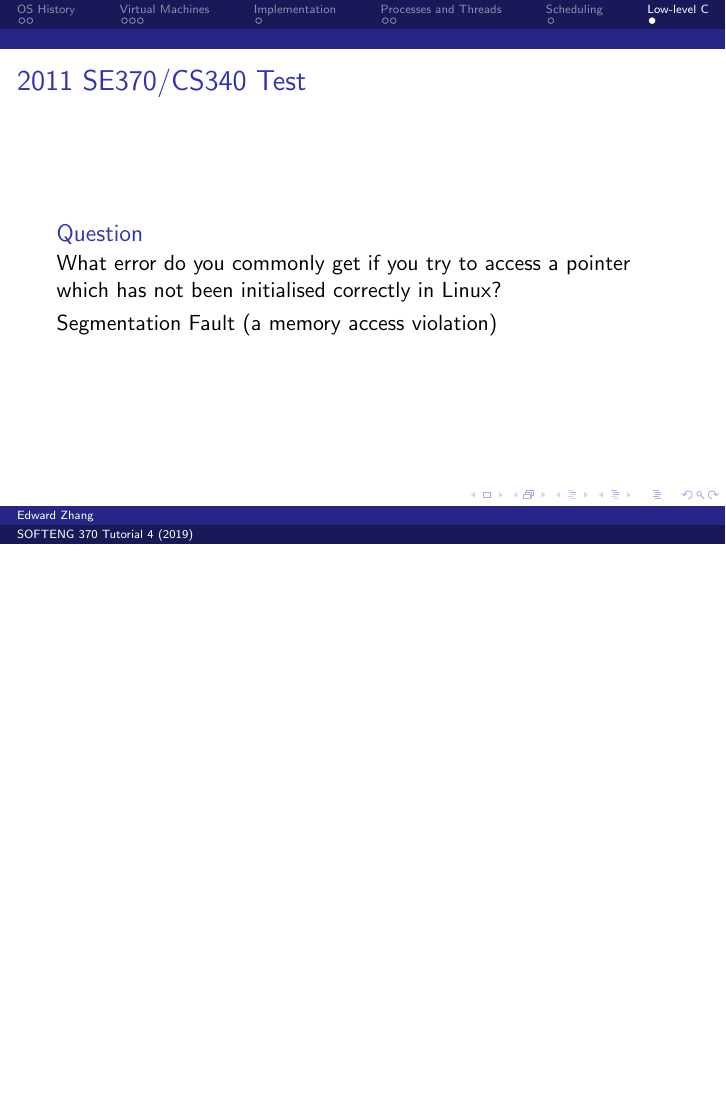
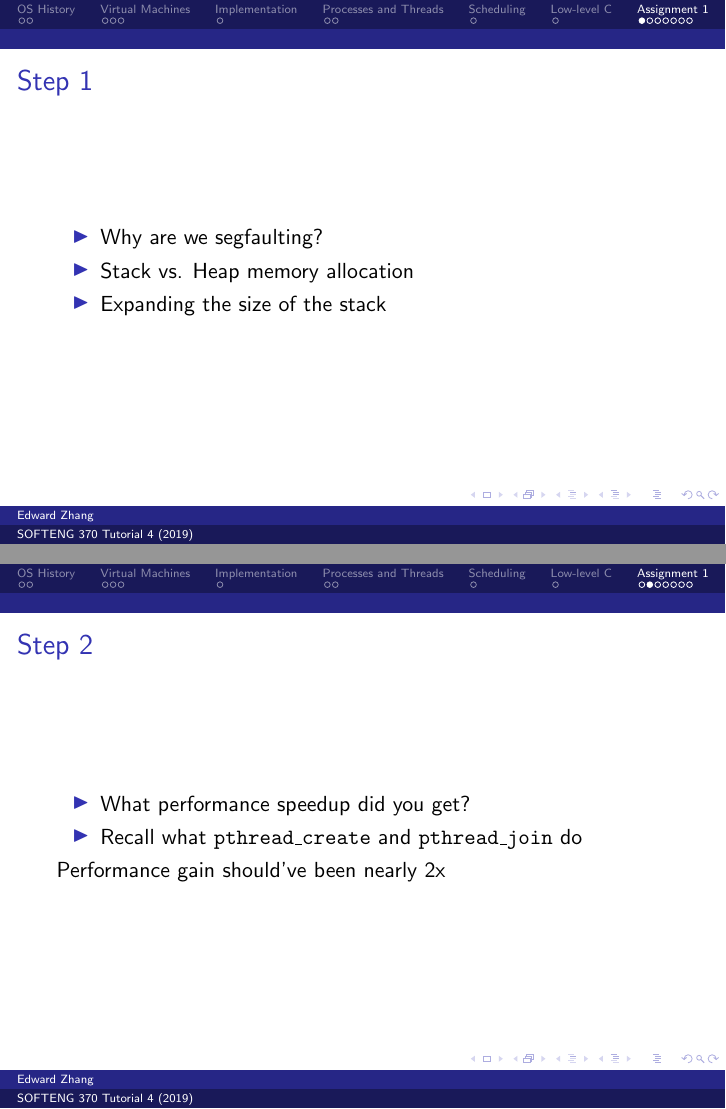
Before and after one commit to encryptededdy/SE370_2019_Tutorial4, LaTeX slides (presentation.tex): page 21 of 21 before the commit and pages 22 and 24 of 33 after it, the two joined at a grey line, the shorter picture padded with empty space. Compiled offline with pdfLaTeX.

Commit message:
Project deets

```diff
--- a/presentation.tex
+++ b/presentation.tex
@@ -180,3 +180,22 @@
   Segmentation Fault (a memory access violation)
 \end{frame}
 \section{Assignment 1}
+\begin{frame}
+  \frametitle{Step 1}
+  \begin{itemize}
+    \item Why are we segfaulting?
+    \item Stack vs. Heap memory allocation
+    \item Expanding the size of the stack
+  \end{itemize}
+\end{frame}
+\begin{frame}
+  \frametitle{Step 2}
+  \begin{itemize}
+    \item What performance speedup did you get?
+    \item Recall what \texttt{pthread\_create} and \texttt{pthread\_join} do
+  \end{itemize}
+  \pause
+  Performance gain should've been nearly 2x
+\end{frame}
+\begin{frame}
+  \frametitle{Step 3}
@@ -182,0 +207 @@
+  \frametitle{Step 4}
```
Also changed, not shown: presentation.pdf, presentation.tex (30 more changed lines).
